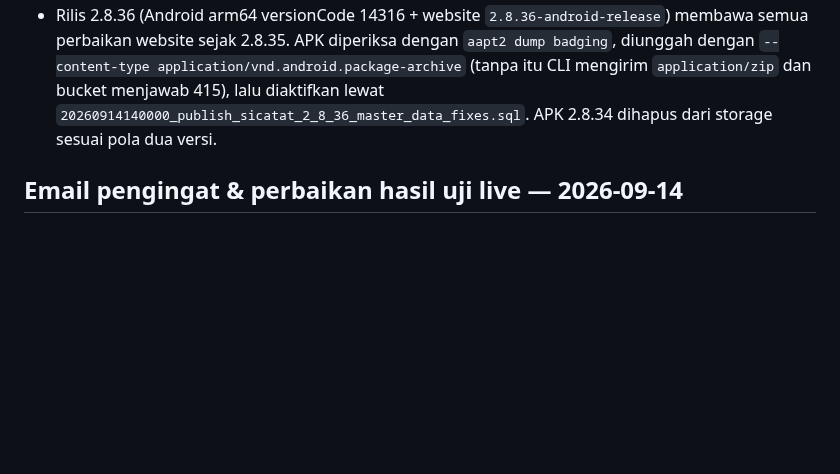
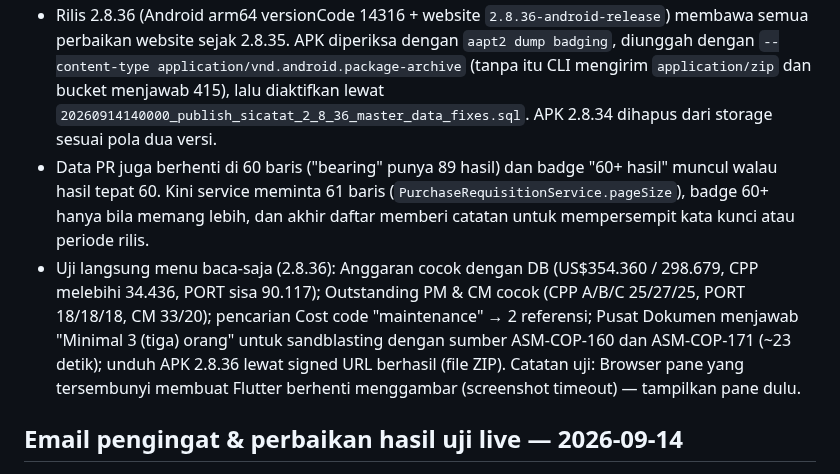
Before and after one commit to mrawildhan/sicatat-, a Markdown page: AGENTS.md, the part around the change. Drawn GitHub-style; blank space fills up the shorter version.

Commit message:
docs: record the PR search hint and the read-only menu checks
Co-Authored-By: Claude Opus 5 <noreply@anthropic.com>

```diff
--- a/AGENTS.md
+++ b/AGENTS.md
@@ -14,6 +14,8 @@
 - Label "Code" di form Regu, Shift, Peralatan, dan Titik ukur kini "Kode"; teks Rotasi regu kini berbahasa Indonesia.
 - Pencarian Gudang dulu berhenti diam-diam di 100 baris ("bolt" punya 201 hasil). Kini diminta 101 baris; bila lebih dari 100, daftar diakhiri catatan agar kata kunci dipersempit. Respons pencarian lama yang datang terlambat tidak lagi menimpa hasil pencarian terbaru.
 - Rilis 2.8.36 (Android arm64 versionCode 14316 + website `2.8.36-android-release`) membawa semua perbaikan website sejak 2.8.35. APK diperiksa dengan `aapt2 dump badging`, diunggah dengan `--content-type application/vnd.android.package-archive` (tanpa itu CLI mengirim `application/zip` dan bucket menjawab 415), lalu diaktifkan lewat `20260914140000_publish_sicatat_2_8_36_master_data_fixes.sql`. APK 2.8.34 dihapus dari storage sesuai pola dua versi.
+- Data PR juga berhenti di 60 baris ("bearing" punya 89 hasil) dan badge "60+ hasil" muncul walau hasil tepat 60. Kini service meminta 61 baris (`PurchaseRequisitionService.pageSize`), badge 60+ hanya bila memang lebih, dan akhir daftar memberi catatan untuk mempersempit kata kunci atau periode rilis.
+- Uji langsung menu baca-saja (2.8.36): Anggaran cocok dengan DB (US$354.360 / 298.679, CPP melebihi 34.436, PORT sisa 90.117); Outstanding PM & CM cocok (CPP A/B/C 25/27/25, PORT 18/18/18, CM 33/20); pencarian Cost code "maintenance" → 2 referensi; Pusat Dokumen menjawab "Minimal 3 (tiga) orang" untuk sandblasting dengan sumber ASM-COP-160 dan ASM-COP-171 (~23 detik); unduh APK 2.8.36 lewat signed URL berhasil (file ZIP). Catatan uji: Browser pane yang tersembunyi membuat Flutter berhenti menggambar (screenshot timeout) — tampilkan pane dulu.
 
 ## Email pengingat & perbaikan hasil uji live — 2026-09-14
 
```
